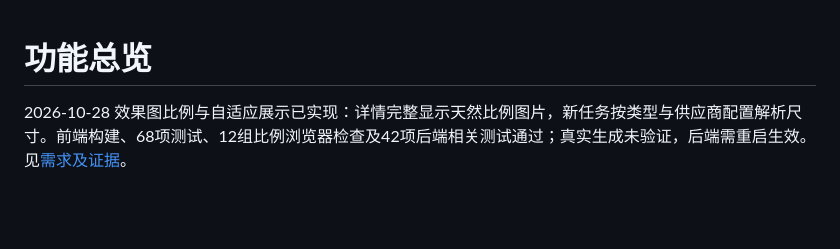
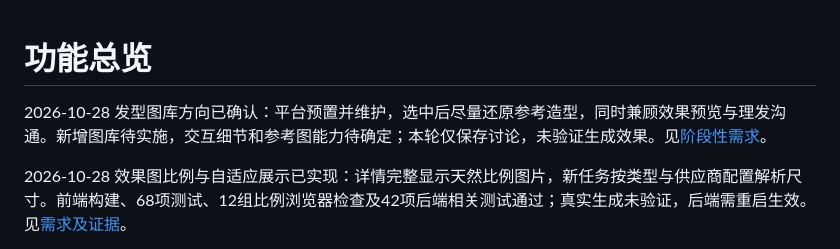
Before and after one commit to risxswap/lookmate, a Markdown page: docs/01-项目总览/01-功能总览.md, the part around the change. Drawn GitHub-style; blank space fills up the shorter version.

```diff
--- a/docs/01-项目总览/01-功能总览.md
+++ b/docs/01-项目总览/01-功能总览.md
@@ -1,4 +1,6 @@
 # 功能总览
+
+2026-10-28 发型图库方向已确认：平台预置并维护，选中后尽量还原参考造型，同时兼顾效果预览与理发沟通。新增图库待实施，交互细节和参考图能力待确定；本轮仅保存讨论，未验证生成效果。见[阶段性需求](../02-需求文档/2026-10-28-发型图库与设计交互/01-需求说明.md)。
 
 2026-10-28 效果图比例与自适应展示已实现：详情完整显示天然比例图片，新任务按类型与供应商配置解析尺寸。前端构建、68项测试、12组比例浏览器检查及42项后端相关测试通过；真实生成未验证，后端需重启生效。见[需求及证据](../02-需求文档/2026-10-28-效果图比例与自适应展示/01-需求说明.md)。
 
```
Also changed, not shown: docs/README.md (+2 -0 lines), 1 other file.
